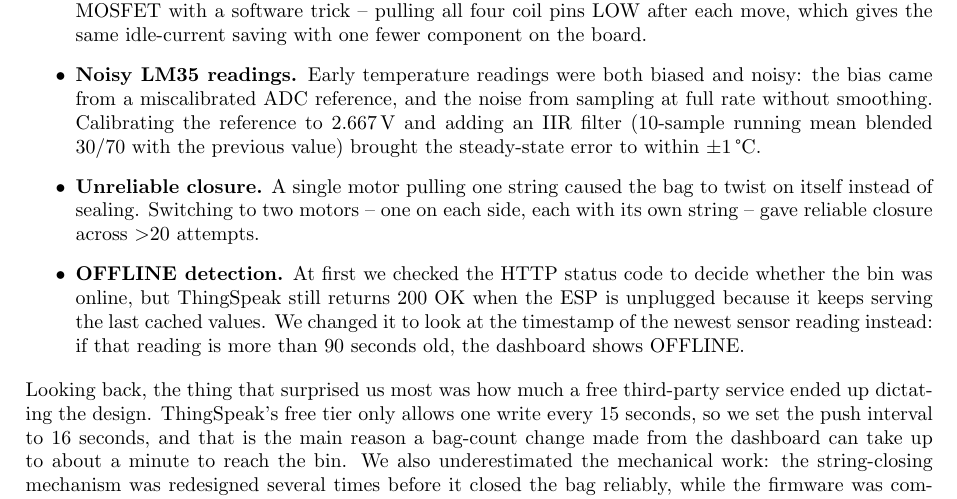
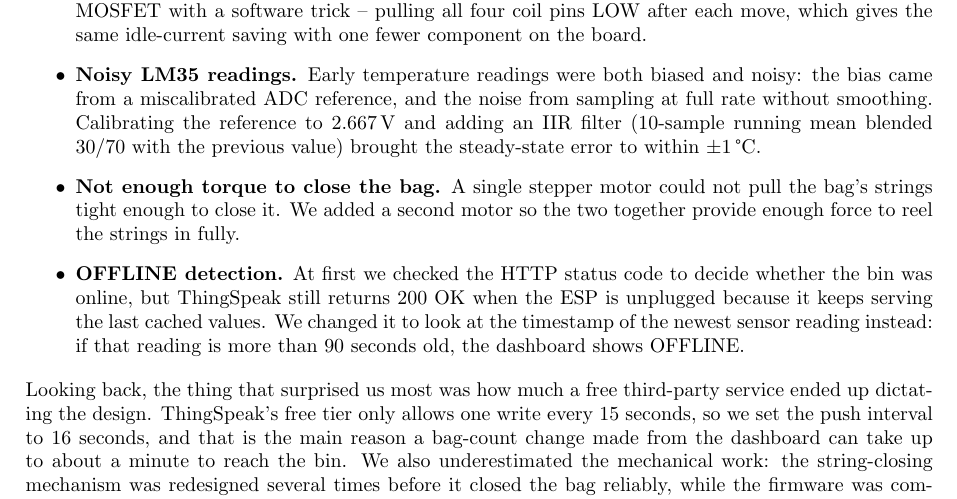
Before and after one commit to flksgrd/IOT_FinalProject, a LaTeX document (Overleaf/sections/reflection.tex): part of the page, cut so that both start at the same text. Compiled offline with pdfLaTeX.

Commit message:
Reflection: correct closure problem -- it was a torque issue, not bag twisting

```diff
--- a/Overleaf/sections/reflection.tex
+++ b/Overleaf/sections/reflection.tex
@@ -17,7 +17,7 @@ The five biggest problems we ran into during the project, and how we resolved ea
 \begin{itemize}
     \item \textbf{Pin conflicts on the ESP8266.} The ESP only has a handful of "safe" GPIOs and several of those have boot-time roles. Adding the OLED forced us to move a stepper coil pin (IN4 from D1 to D0), and a temporary MOSFET we put on the stepper power line turned out to be wired to TX, which silently killed serial logging until we tracked it down. We drew up a full pinout table on a whiteboard before adding the OLED, freed the I\textsuperscript{2}C bus by moving the coil, and replaced the MOSFET with a software trick -- pulling all four coil pins LOW after each move, which gives the same idle-current saving with one fewer component on the board.
     \item \textbf{Noisy LM35 readings.} Early temperature readings were both biased and noisy: the bias came from a miscalibrated ADC reference, and the noise from sampling at full rate without smoothing. Calibrating the reference to 2.667\,V and adding an IIR filter (10-sample running mean blended 30/70 with the previous value) brought the steady-state error to within $\pm$1\,\textdegree C.
-    \item \textbf{Unreliable closure.} A single motor pulling one string caused the bag to twist on itself instead of sealing. Switching to two motors -- one on each side, each with its own string -- gave reliable closure across $>$20 attempts.
+    \item \textbf{Not enough torque to close the bag.} A single stepper motor could not pull the bag's strings tight enough to close it. We added a second motor so the two together provide enough force to reel the strings in fully.
     \item \textbf{OFFLINE detection.} At first we checked the HTTP status code to decide whether the bin was online, but ThingSpeak still returns 200 OK when the ESP is unplugged because it keeps serving the last cached values. We changed it to look at the timestamp of the newest sensor reading instead: if that reading is more than 90 seconds old, the dashboard shows OFFLINE.
 \end{itemize}
 \noindent
```
